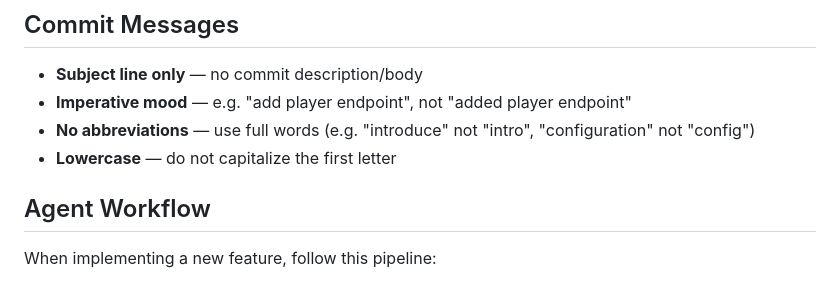
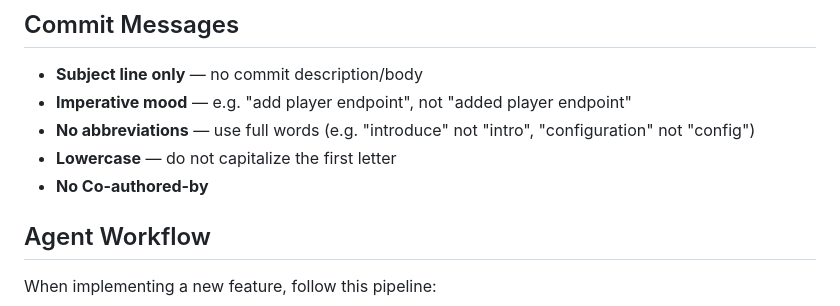
Before and after one commit to Too-d0p3/survivor, a Markdown page: CLAUDE.md, the part around the change. Drawn GitHub-style.

```diff
--- a/CLAUDE.md
+++ b/CLAUDE.md
@@ -157,6 +157,7 @@ docker-compose exec php php bin/console doctrine:migrations:migrate --env=test -
 - **Imperative mood** — e.g. "add player endpoint", not "added player endpoint"
 - **No abbreviations** — use full words (e.g. "introduce" not "intro", "configuration" not "config")
 - **Lowercase** — do not capitalize the first letter
+- **No Co-authored-by**
 
 ## Agent Workflow
 
```
